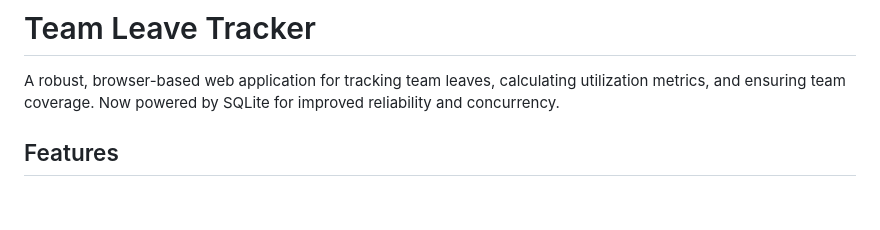
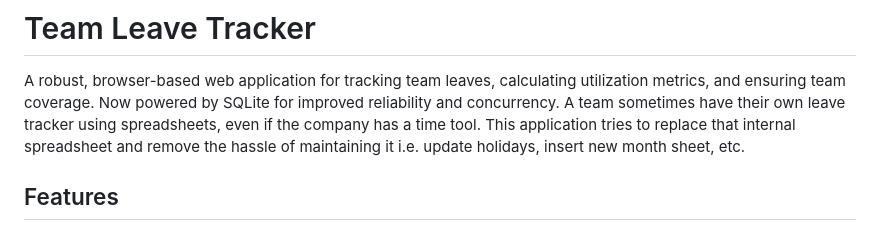
Before and after one commit to iran-undag/leave-tracker, a Markdown page: README.md, the part around one of its changes. Drawn GitHub-style; blank space fills up the shorter version.

Commit message:
Enhance README with more details and images
Added additional context about the application replacing internal spreadsheets and included images for Calendar and Team views.

```diff
--- a/README.md
+++ b/README.md
@@ -1,6 +1,7 @@
 # Team Leave Tracker
 
 A robust, browser-based web application for tracking team leaves, calculating utilization metrics, and ensuring team coverage. Now powered by SQLite for improved reliability and concurrency.
+A team sometimes have their own leave tracker using spreadsheets, even if the company has a time tool. This application tries to replace that internal spreadsheet and remove the hassle of maintaining it i.e. update holidays, insert new month sheet, etc.
 
 ## Features
 
```
Also changed, not shown: other parts of README.md (+6 -0 lines).
